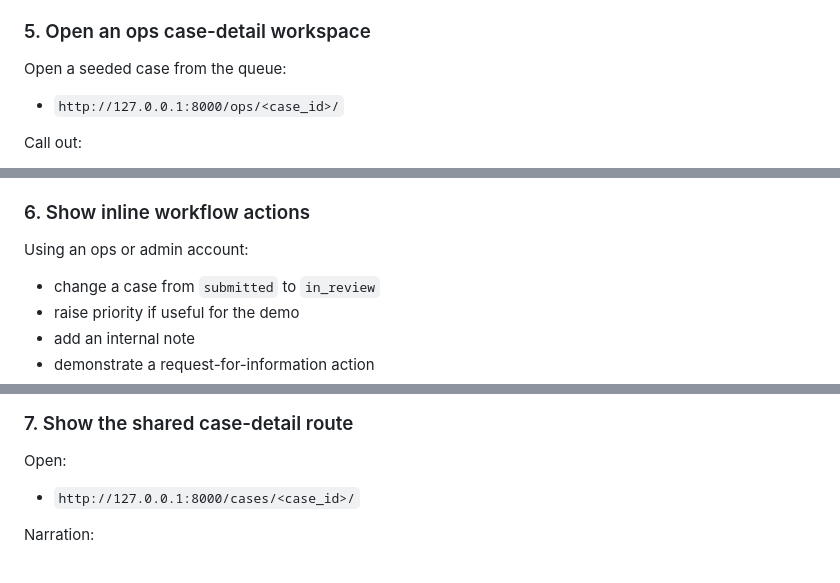
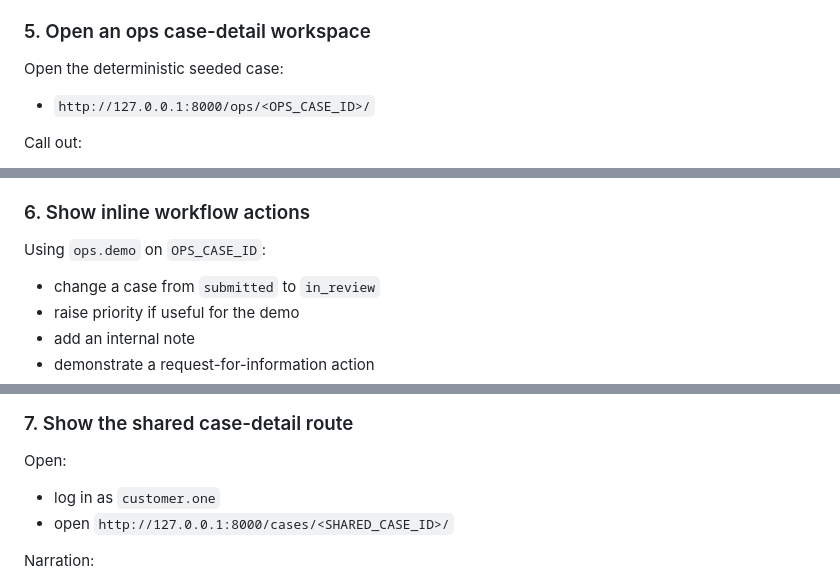
Before and after one commit to AAdewunmi/Returns-Escalation-Predictor-Project, a Markdown page: docs/DEMO_SCRIPT.md, 3 parts joined by grey strips. GitHub-like rendering.

```diff
--- a/docs/DEMO_SCRIPT.md
+++ b/docs/DEMO_SCRIPT.md
@@ -107,9 +125,9 @@ Narration:
 
 ### 5. Open an ops case-detail workspace
 
-Open a seeded case from the queue:
+Open the deterministic seeded case:
 
-- `http://127.0.0.1:8000/ops/<case_id>/`
+- `http://127.0.0.1:8000/ops/<OPS_CASE_ID>/`
 
 Call out:
 
@@ -129,7 +147,7 @@ Narration:
 
 ### 6. Show inline workflow actions
 
-Using an ops or admin account:
+Using `ops.demo` on `OPS_CASE_ID`:
 
 - change a case from `submitted` to `in_review`
 - raise priority if useful for the demo
@@ -146,7 +164,8 @@ Narration:
 
 Open:
 
-- `http://127.0.0.1:8000/cases/<case_id>/`
+- log in as `customer.one`
+- open `http://127.0.0.1:8000/cases/<SHARED_CASE_ID>/`
 
 Narration:
 
```
Also changed, not shown: other parts of docs/DEMO_SCRIPT.md (+43 -14 lines).
